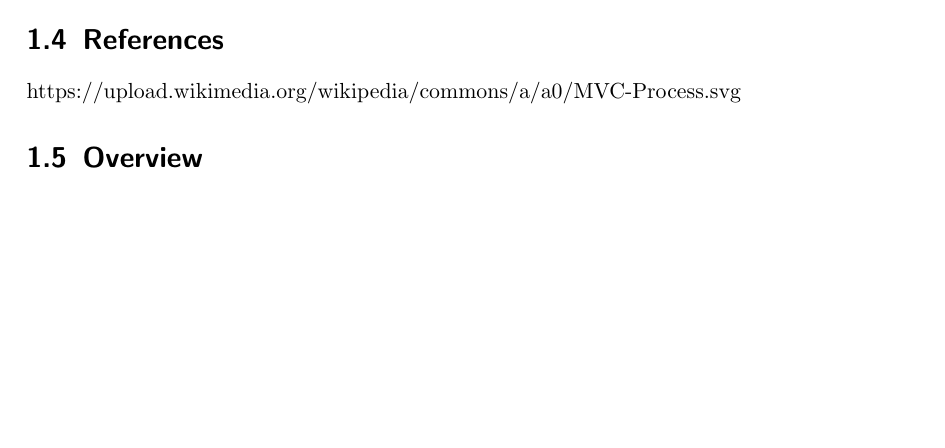
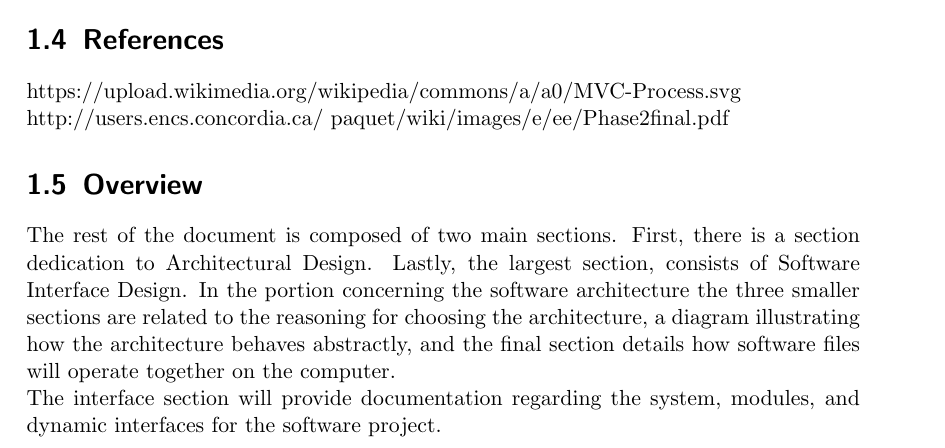
Before and after one commit to fanzou2020/PersonalDietary, a LaTeX document (Documentation/Design Document/design_doc.tex): part of page 5 of 8, cut so that both start at the same text, the shorter picture padded with empty space. Compiled offline with pdfLaTeX.

Commit message:
Wrote 'overview' section

```diff
--- a/Documentation/Design Document/design_doc.tex
+++ b/Documentation/Design Document/design_doc.tex
@@ -83,10 +83,14 @@ In order to provide proper design documentation for the Personal Dietary Applica
 \end{tabular}
 
 \section{References}
-https://upload.wikimedia.org/wikipedia/commons/a/a0/MVC-Process.svg
+https://upload.wikimedia.org/wikipedia/commons/a/a0/MVC-Process.svg \\
+http://users.encs.concordia.ca/~paquet/wiki/images/e/ee/Phase2final.pdf
 \section{Overview}
+The rest of the document is composed of two main sections. First, there is a section dedication to Architectural Design. Lastly, the largest section, consists of Software Interface Design. In the portion concerning the software architecture the three smaller sections are related to the reasoning for choosing the architecture, a diagram illustrating how the architecture behaves abstractly, and the final section details how software files will operate together on the computer. \\
+The interface section will provide documentation regarding the system, modules, and dynamic interfaces for the software project.
 \chapter{Architectural Design}
 \section{Rationale}
+
 \section{Software Architecture Diagram}
 \section{System Topology}
 \chapter{Software Interface Design}
```
Also changed, not shown: 1 other file.
